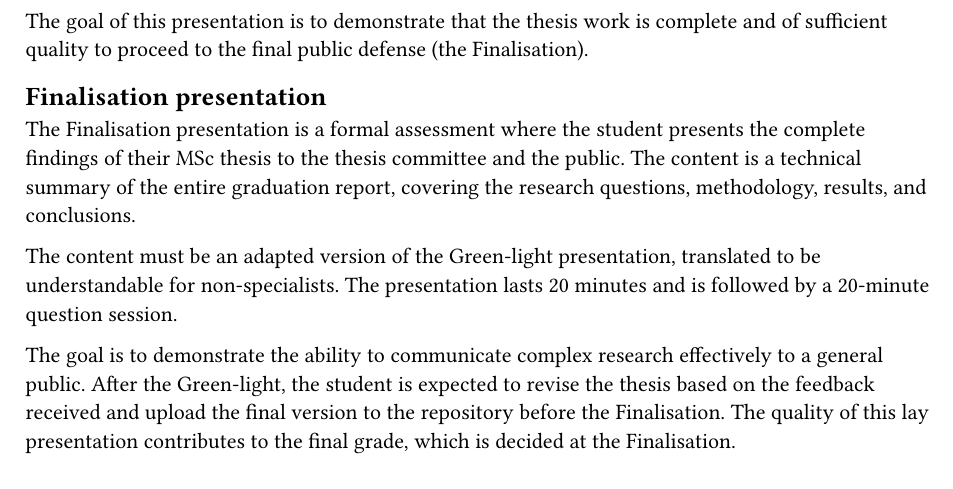
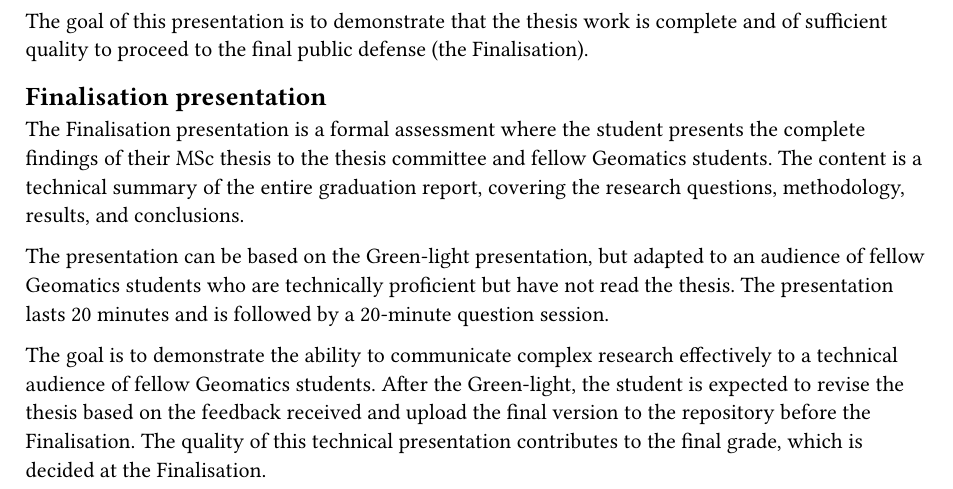
Before and after one commit to tudelftgeomatics/graduationguide, a Typst document (appendices/deliverables.typ): part of page 3 of 3, cut so that both start at the same text. Compiled offline with Typst 0.15.

Commit message:
finalisation presentation

```diff
--- a/appendices/deliverables.typ
+++ b/appendices/deliverables.typ
@@ -117,9 +117,9 @@ The goal of this presentation is to demonstrate that the thesis work is complete
 == Finalisation presentation
 <finalisation-presentation>
 
-The Finalisation presentation is a formal assessment where the student presents the complete findings of their MSc thesis to the thesis committee and the public.
+The Finalisation presentation is a formal assessment where the student presents the complete findings of their MSc thesis to the thesis committee and fellow Geomatics students.
 The content is a technical summary of the entire graduation report, covering the research questions, methodology, results, and conclusions.
 
-The content must be an adapted version of the Green-light presentation, translated to be understandable for non-specialists. The presentation lasts 20 minutes and is followed by a 20-minute question session.
+The presentation can be based on the Green-light presentation, but adapted to an audience of fellow Geomatics students who are technically proficient but have not read the thesis. The presentation lasts 20 minutes and is followed by a 20-minute question session.
 
-The goal is to demonstrate the ability to communicate complex research effectively to a general public. After the Green-light, the student is expected to revise the thesis based on the feedback received and upload the final version to the repository before the Finalisation. The quality of this lay presentation contributes to the final grade, which is decided at the Finalisation.
+The goal is to demonstrate the ability to communicate complex research effectively to a technical audience of fellow Geomatics students. After the Green-light, the student is expected to revise the thesis based on the feedback received and upload the final version to the repository before the Finalisation. The quality of this technical presentation contributes to the final grade, which is decided at the Finalisation.
```
Also changed, not shown: appendices/mycase_registration.typ (+2 -2 lines), graduation_structure.typ (+1 -1 lines), scientific_approach.typ (+1 -1 lines).
